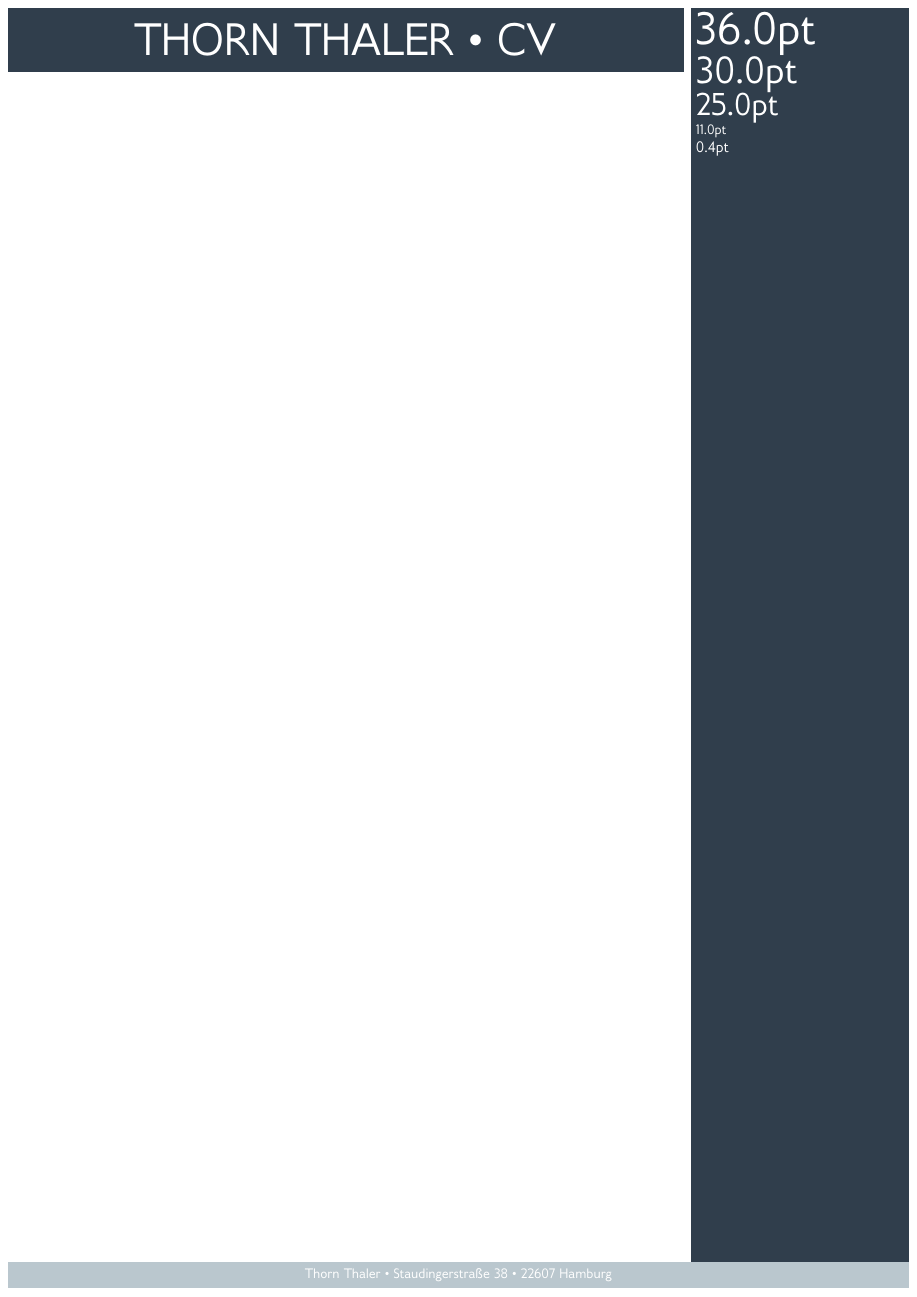
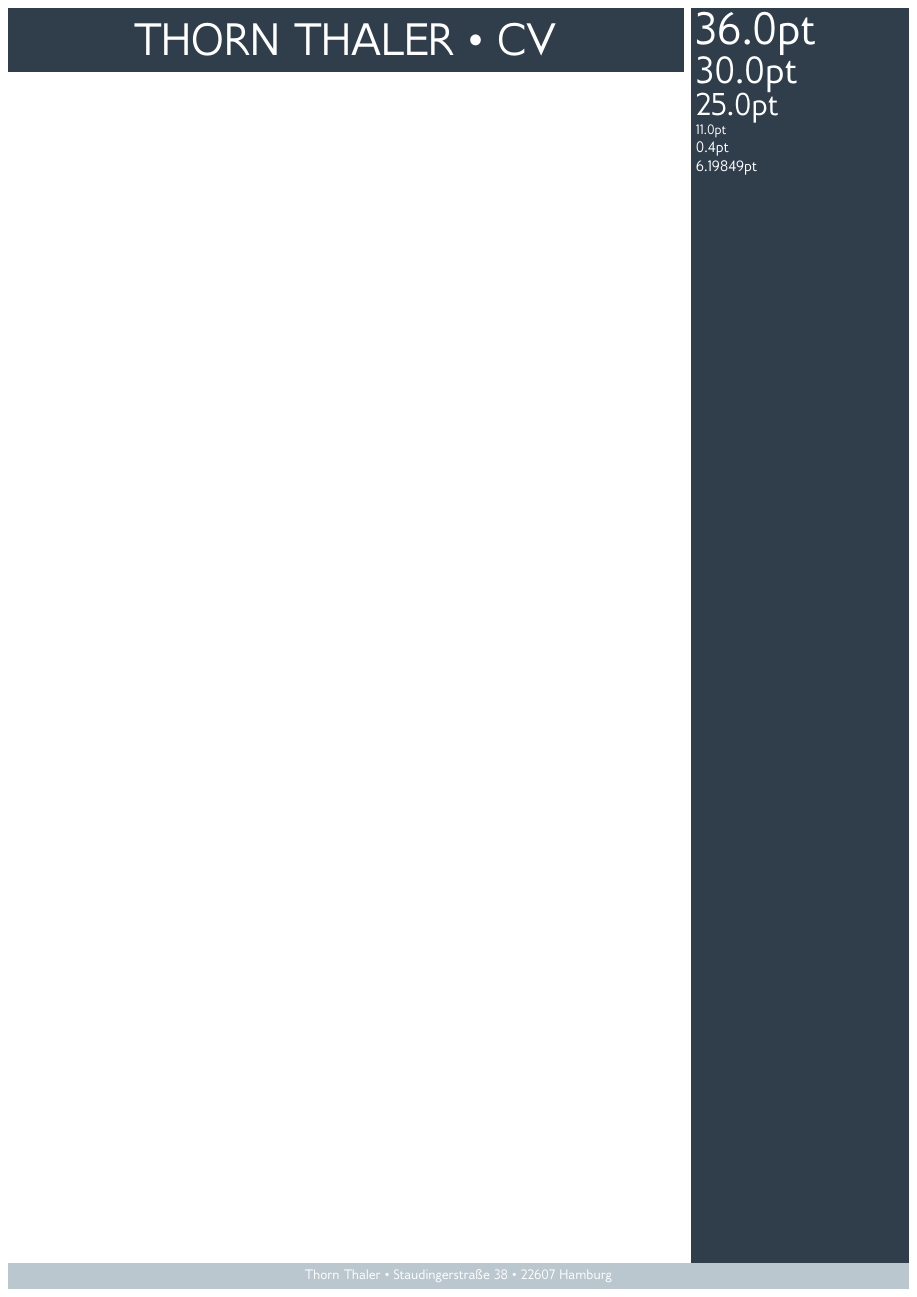
Before and after one commit to thothal/latexcv, a LaTeX CV (CV.tex): the whole page. Compiled offline with pdfLaTeX.

```diff
--- a/CV.tex
+++ b/CV.tex
@@ -63,9 +63,10 @@
 \setlength{\cvsidebarwidth}{\dimexpr\textwidth-\cvsidebargap-\cvbodywidth-2\fboxsep\relax}
 \setlength{\cvfooterheight}{\dimexpr11pt\relax}
 \setlength{\cvfootergap}{0pt}
-\setlength{\cvbodyheight}{\dimexpr\textheight-4\fboxsep-\cvfootergap-\cvfooterheight-2\fboxrule\relax}
+\setlength{\cvbodyheight}{\dimexpr\textheight-4\fboxsep-\cvfootergap-\cvfooterheight\relax}
 \setlength{\topskip}{0pt}
-
+\newlength{\somenamehere}
+\settoheight{\somenamehere}{\hbox{\small Thorn Staudingerstraße}}
 %%% New Commands
 \newcommand*{\currentwidth}{\dimexpr\linewidth-2\fboxsep\relax}
 \newcommand*{\cvheader}[2][CV]{
@@ -81,7 +82,8 @@
 }
 \newcommand*{\cvfooter}[3]{
     \par%
-    \vspace*{\dimexpr\cvfootergap-2\fboxrule\relax}%
+    \nointerlineskip%
+    \vspace*{\dimexpr\cvfootergap\relax}%
     \noindent%
     %\begin{minipage}[t][\cvfooterheight][t]{\dimexpr\cvbodywidth+\cvsidebargap+\cvsidebarwidth\relax}
         \colorbox{lightboxbgcolor}{%
@@ -140,7 +142,8 @@
     \Huge\the\baselineskip\\
     \huge\the\baselineskip\\
     \small\the\baselineskip\\
-    \normalsize\the\fboxrule%
+    \normalsize\the\fboxrule\\
+    \the\somenamehere
 \end{cvsidebar}%
 \cvfooter{Thorn Thaler}{Staudingerstraße 38}{22607 Hamburg}
 \end{document}
```
Also changed, not shown: CV.pdf (added).
